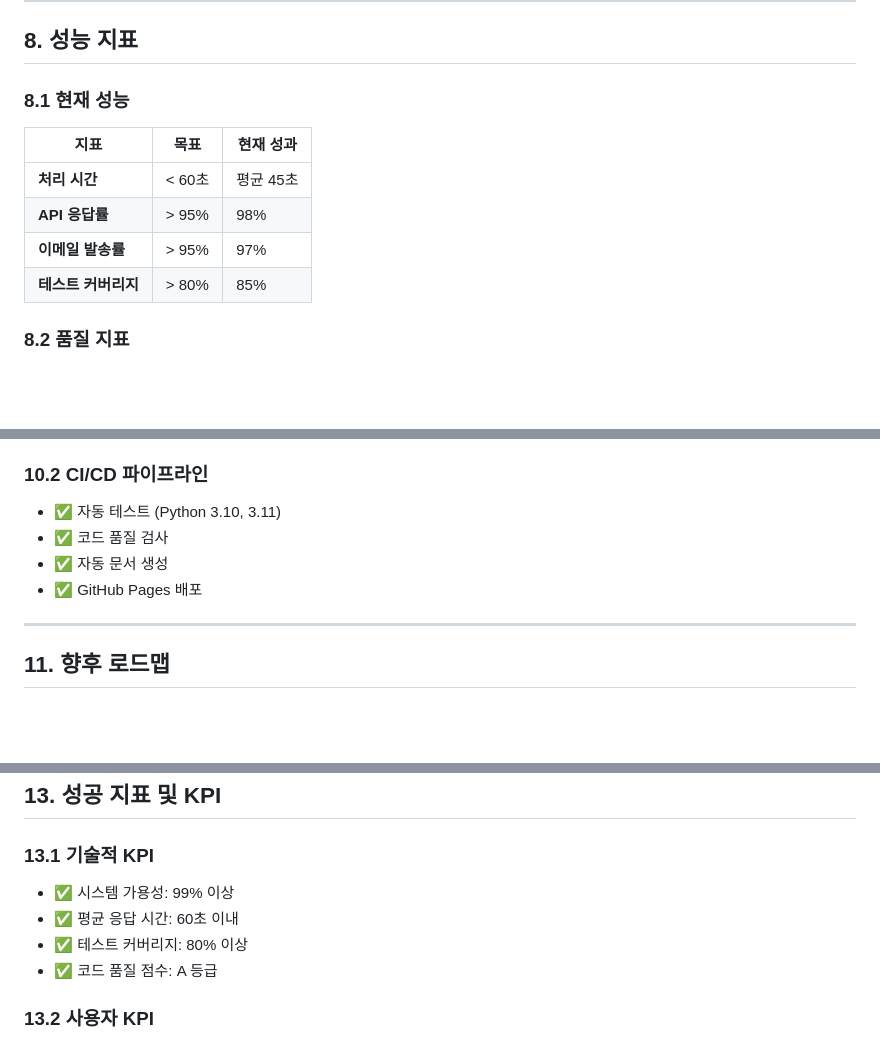
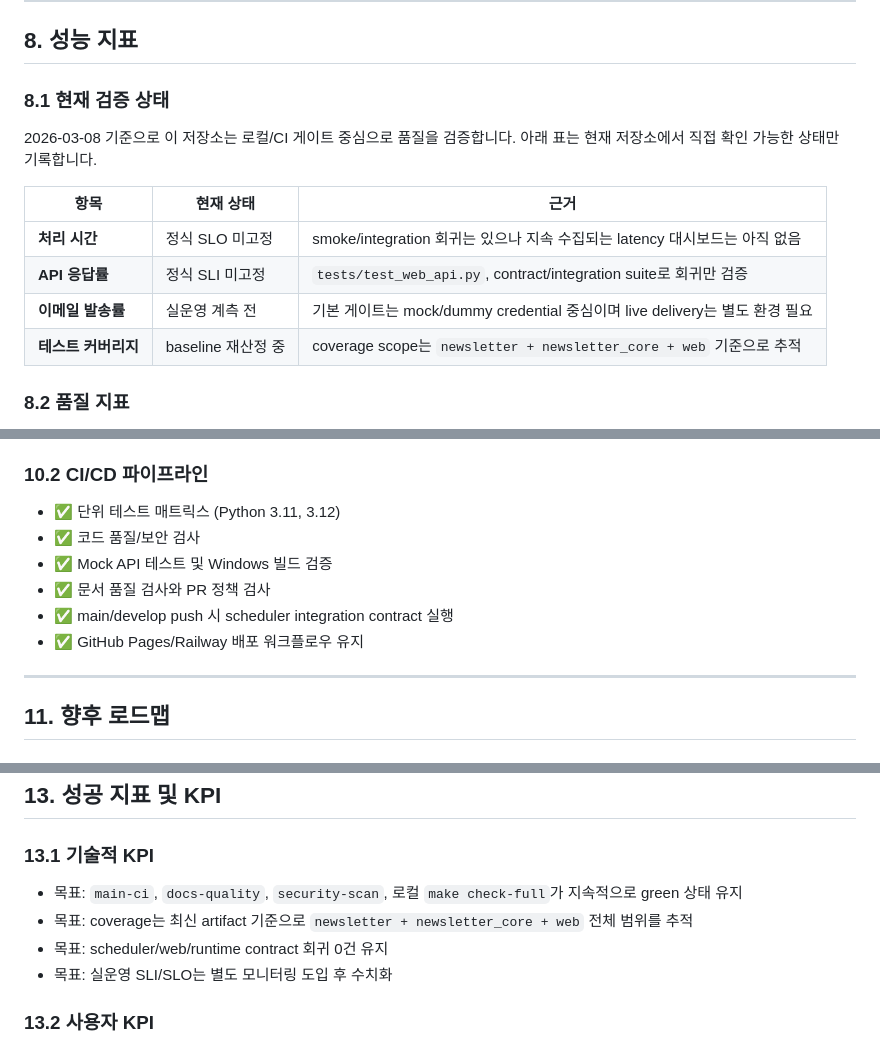
Before and after one commit to hjjung-katech/newsletter-generator, a Markdown page: docs/PRD.md, 3 parts joined by grey strips. Rendered like a GitHub page; blank space fills up the shorter version.

Commit message:
docs(prd): refresh metrics and CI status (#178)

```diff
--- a/docs/PRD.md
+++ b/docs/PRD.md
@@ -146,14 +146,17 @@ newsletter test output/data.json --mode content
 
 ## 8. 성능 지표
 
-### 8.1 현재 성능
+### 8.1 현재 검증 상태
 
-| 지표 | 목표 | 현재 성과 |
-|------|------|----------|
-| **처리 시간** | < 60초 | 평균 45초 |
-| **API 응답률** | > 95% | 98% |
-| **이메일 발송률** | > 95% | 97% |
-| **테스트 커버리지** | > 80% | 85% |
+2026-03-08 기준으로 이 저장소는 로컬/CI 게이트 중심으로 품질을 검증합니다. 아래 표는 현재 저장소에서
+직접 확인 가능한 상태만 기록합니다.
+
+| 항목 | 현재 상태 | 근거 |
+|------|-----------|------|
+| **처리 시간** | 정식 SLO 미고정 | smoke/integration 회귀는 있으나 지속 수집되는 latency 대시보드는 아직 없음 |
+| **API 응답률** | 정식 SLI 미고정 | `tests/test_web_api.py`, contract/integration suite로 회귀만 검증 |
+| **이메일 발송률** | 실운영 계측 전 | 기본 게이트는 mock/dummy credential 중심이며 live delivery는 별도 환경 필요 |
+| **테스트 커버리지** | baseline 재산정 중 | coverage scope는 `newsletter + newsletter_core + web` 기준으로 추적 |
 
 ### 8.2 품질 지표
 
@@ -191,10 +194,12 @@ newsletter test output/data.json --mode content
 
 ### 10.2 CI/CD 파이프라인
 
-- ✅ 자동 테스트 (Python 3.10, 3.11)
-- ✅ 코드 품질 검사
-- ✅ 자동 문서 생성
-- ✅ GitHub Pages 배포
+- ✅ 단위 테스트 매트릭스 (Python 3.11, 3.12)
+- ✅ 코드 품질/보안 검사
+- ✅ Mock API 테스트 및 Windows 빌드 검증
+- ✅ 문서 품질 검사와 PR 정책 검사
+- ✅ main/develop push 시 scheduler integration contract 실행
+- ✅ GitHub Pages/Railway 배포 워크플로우 유지
 
 ---
 
@@ -247,10 +252,10 @@ newsletter test output/data.json --mode content
 
 ### 13.1 기술적 KPI
 
-- ✅ 시스템 가용성: 99% 이상
-- ✅ 평균 응답 시간: 60초 이내
-- ✅ 테스트 커버리지: 80% 이상
-- ✅ 코드 품질 점수: A 등급
+- 목표: `main-ci`, `docs-quality`, `security-scan`, 로컬 `make check-full`가 지속적으로 green 상태 유지
+- 목표: coverage는 최신 artifact 기준으로 `newsletter + newsletter_core + web` 전체 범위를 추적
+- 목표: scheduler/web/runtime contract 회귀 0건 유지
+- 목표: 실운영 SLI/SLO는 별도 모니터링 도입 후 수치화
 
 ### 13.2 사용자 KPI
 
```
